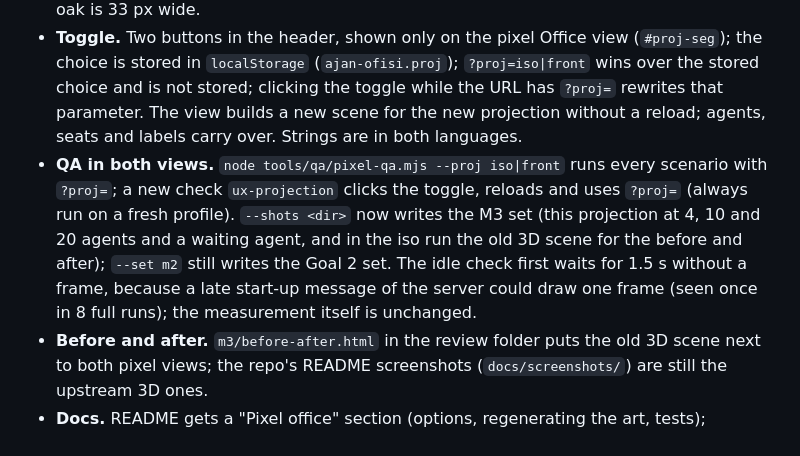
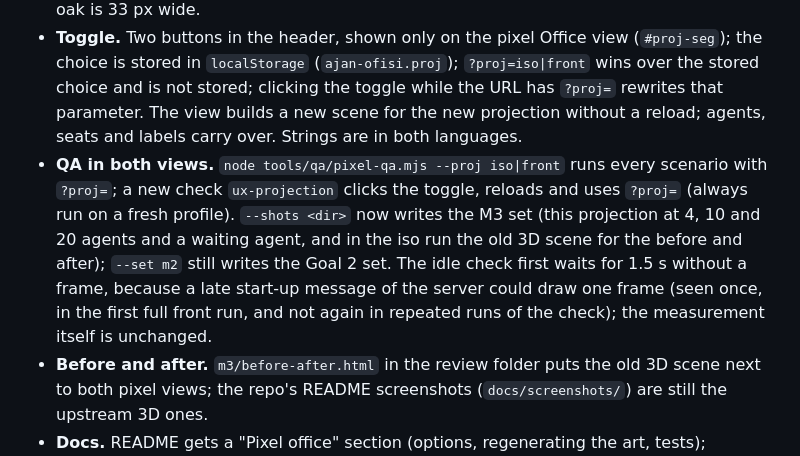
Before and after one commit to aaronyu-sift/claude-code-office, a Markdown page: docs/pixel-scene-plan.md, the part around one of its changes. GitHub-like rendering.

```diff
--- a/docs/pixel-scene-plan.md
+++ b/docs/pixel-scene-plan.md
@@ -264,6 +264,6 @@ Everything that differs from this plan, by goal. Each entry says what was planne
 - **Head height from the Projection.** The status marker, balloons and bubbles sit above the head, which is 40 px above the pivot in the isometric view and 38 in the front view; the scene derives it from `proj.toScreen`. A main agent's label anchor was raised in Goal 2.
 - **"Small items" limit.** Animated sprites are at most 36 x 48 px (was 32 x 48): the front oak is 33 px wide.
 - **Toggle.** Two buttons in the header, shown only on the pixel Office view (`#proj-seg`); the choice is stored in `localStorage` (`ajan-ofisi.proj`); `?proj=iso|front` wins over the stored choice and is not stored; clicking the toggle while the URL has `?proj=` rewrites that parameter. The view builds a new scene for the new projection without a reload; agents, seats and labels carry over. Strings are in both languages.
-- **QA in both views.** `node tools/qa/pixel-qa.mjs --proj iso|front` runs every scenario with `?proj=`; a new check `ux-projection` clicks the toggle, reloads and uses `?proj=` (always run on a fresh profile). `--shots <dir>` now writes the M3 set (this projection at 4, 10 and 20 agents and a waiting agent, and in the iso run the old 3D scene for the before and after); `--set m2` still writes the Goal 2 set. The idle check first waits for 1.5 s without a frame, because a late start-up message of the server could draw one frame (seen once in 8 full runs); the measurement itself is unchanged.
+- **QA in both views.** `node tools/qa/pixel-qa.mjs --proj iso|front` runs every scenario with `?proj=`; a new check `ux-projection` clicks the toggle, reloads and uses `?proj=` (always run on a fresh profile). `--shots <dir>` now writes the M3 set (this projection at 4, 10 and 20 agents and a waiting agent, and in the iso run the old 3D scene for the before and after); `--set m2` still writes the Goal 2 set. The idle check first waits for 1.5 s without a frame, because a late start-up message of the server could draw one frame (seen once, in the first full front run, and not again in repeated runs of the check); the measurement itself is unchanged.
 - **Before and after.** `m3/before-after.html` in the review folder puts the old 3D scene next to both pixel views; the repo's README screenshots (`docs/screenshots/`) are still the upstream 3D ones.
 - **Docs.** README gets a "Pixel office" section (options, regenerating the art, tests); `THIRD_PARTY.md` credits VoxPix (MIT, commit `c8e984313d5baa71e8d7349fa2811d3dee8e0213`) and three.js (MIT, only for `?scene=3d`).
```
Also changed, not shown: other parts of docs/pixel-scene-plan.md (+4 -4 lines).
